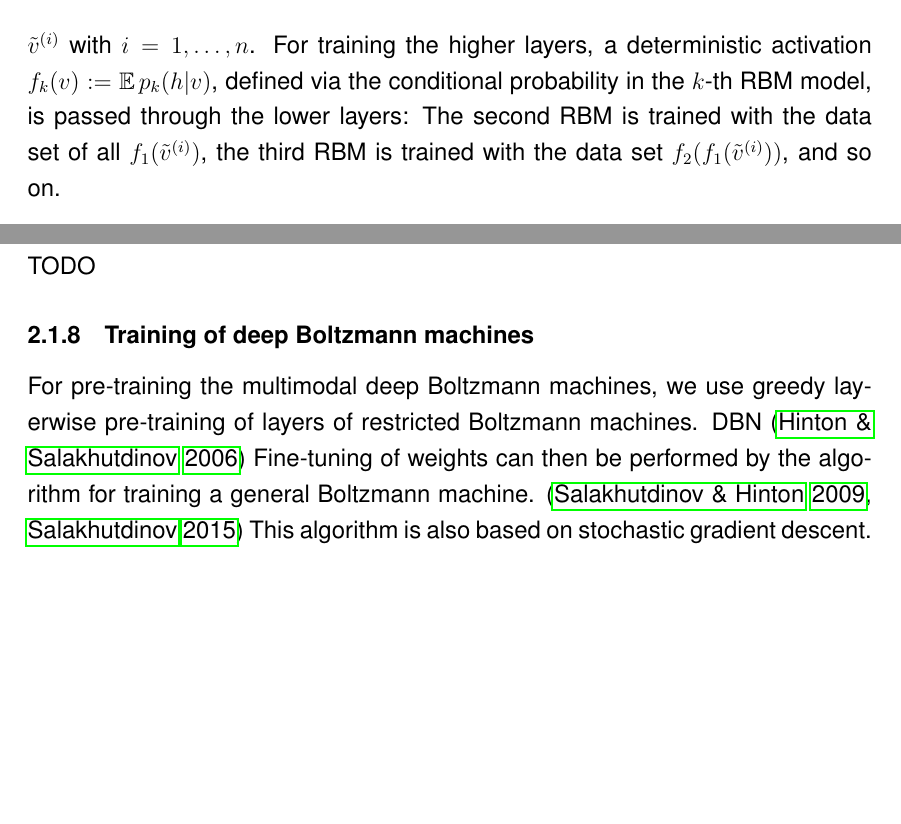
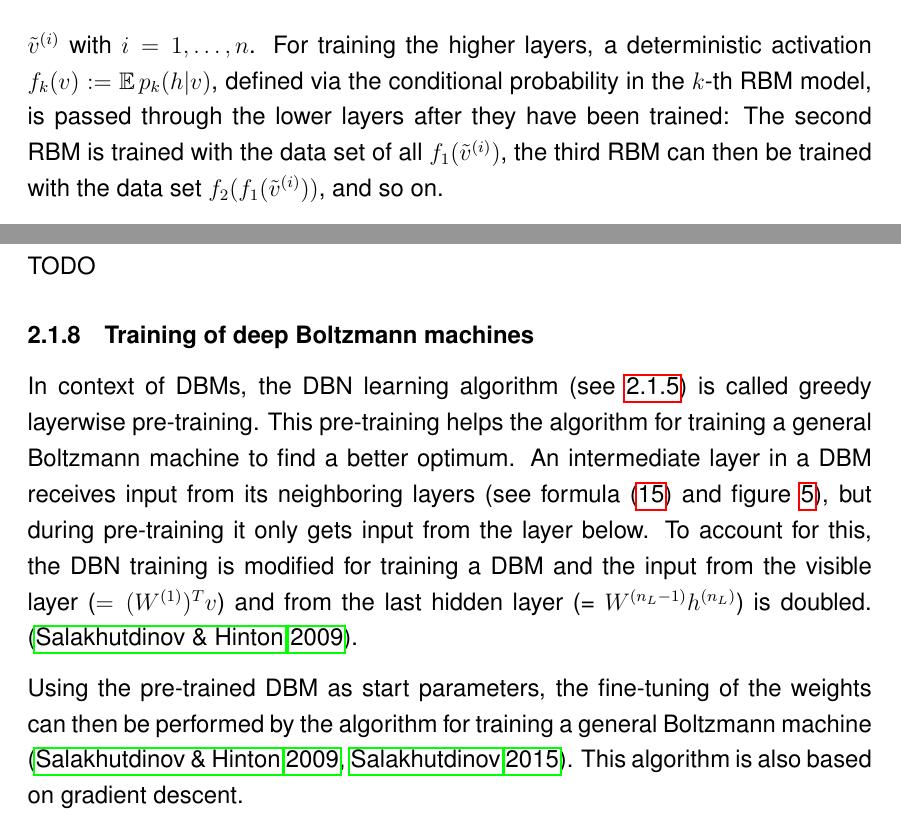
Before and after one commit to stefan-m-lenz/ThesisScHum, a LaTeX document (main.tex): two parts of pages 17 and 19 of 104 before the commit and two parts of pages 17 and 19 of 105 after it, joined at a grey line, cut so that both start at the same text, the shorter picture padded with empty space. Compiled offline with pdfLaTeX.

Commit message:
DBM pre-training erklärt

```diff
--- a/main.tex
+++ b/main.tex
@@ -420,8 +420,8 @@ By stacking RBMs on top of each other (see figure \ref{fig:dbn}), it becomes pos
    \label{fig:dbn}
  \end{figure}
 For training a DBN, the first RBM is trained with the original data data vectors $\tilde{v}^{(i)}$ with $i = 1, \dots, n$.
-For training the higher layers, a deterministic activation $f_k(v) :=  \EX p_k(h|v)$, defined via the conditional probability in the $k$-th RBM model, is passed through the lower layers:
-The second RBM is trained with the data set of all $f_1(\tilde{v}^{(i)})$, the third RBM is trained with the data set $f_2(f_1(\tilde{v}^{(i)}))$, and so on.
+For training the higher layers, a deterministic activation $f_k(v) :=  \EX p_k(h|v)$, defined via the conditional probability in the $k$-th RBM model, is passed through the lower layers after they have been trained:
+The second RBM is trained with the data set of all $f_1(\tilde{v}^{(i)})$, the third RBM can then be trained with the data set $f_2(f_1(\tilde{v}^{(i)}))$, and so on.
 
 As shown in figure (\ref{fig:dbn}B), only a part of the network can be used for modeling, which limits the generative capabilities of a DBN.
 The ability to generate data from complex distributions is furthermore reduced if the DBN is used for dimension reduction because in this case the top RBM is also the smallest network.
@@ -476,11 +477,16 @@ TODO %The energy function of a multimodal deep Boltzmann machine (MDBM) is
 
 \subsubsection{Training of deep Boltzmann machines}
 
-For pre-training the multimodal deep Boltzmann machines, we use greedy layerwise pre-training  of layers of restricted Boltzmann machines.
-DBN \citep{hinton_reducing_2006}
-Fine-tuning of weights can then be performed by the algorithm for training a general Boltzmann machine.
-\citep{salakhutdinov2009DBMs, salakhutdinov2015generativemodels}
-This algorithm is also based on stochastic gradient descent.
+In context of DBMs, the DBN learning algorithm (see \ref{dbns}) is called greedy layerwise pre-training.
+This pre-training helps the algorithm for training a general Boltzmann machine to find a better optimum.
+An intermediate layer in a DBM receives input from its neighboring layers (see formula (\ref{dbmcondprobintermediate}) and figure \ref{fig:dbmsampling}), but during pre-training it only gets input from the layer below. To account for this, the DBN training is modified for training a DBM and the input from the visible layer ($ = (W^{(1)})^T v$) and from the last hidden layer (= $W^{(n_L-1)} h^{(n_L)}$) is doubled.
+\citep{salakhutdinov2009DBMs}.
+
+
+Using the pre-trained DBM as start parameters, the fine-tuning of the weights can then be performed by the algorithm for training a general Boltzmann machine
+\citep{salakhutdinov2009DBMs, salakhutdinov2015generativemodels}.
+This algorithm is also based on gradient descent.
+
 Calculating the derivative in deep Boltzmann machines needs an additional technique.
 
 When training with the mean-field approximation $\mu$ used as activation of the hidden nodes in the positive phase,
```
Also changed, not shown: main.tex (14 more changed lines).
